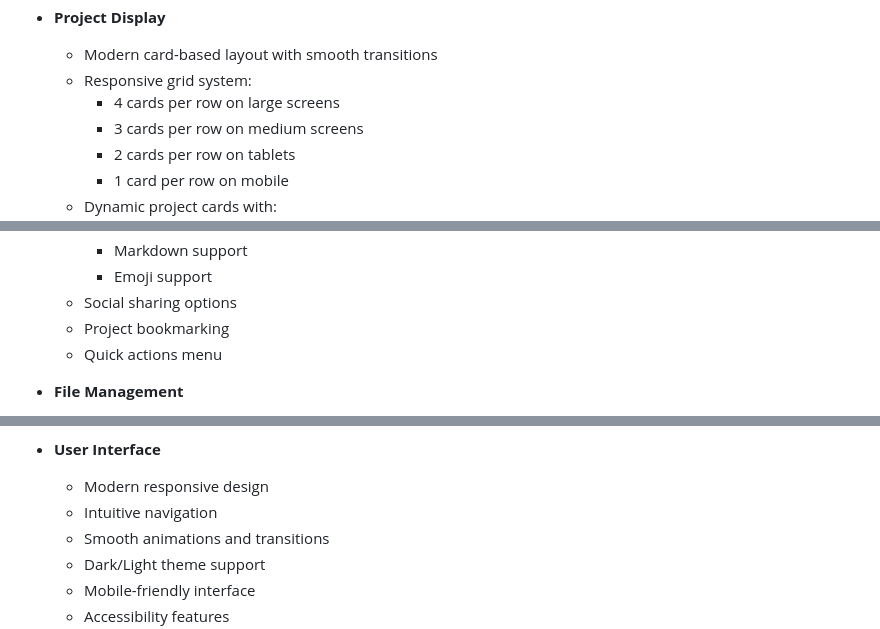
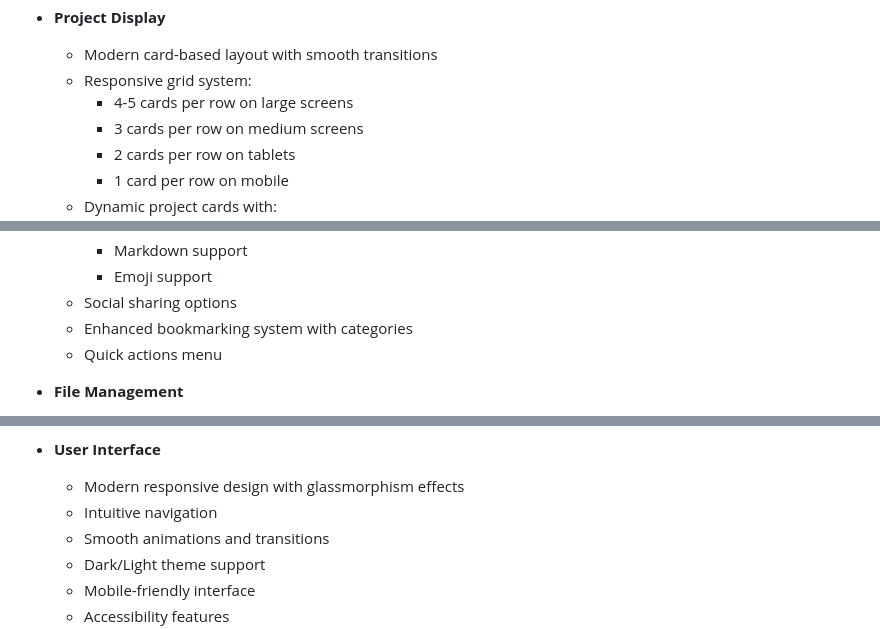
Before and after one commit to Vivekchavda1374/IdeaNest, a Markdown page: README.md, 3 parts joined by grey strips. Drawn GitHub-style.

Commit message:
docs: enhance README with updated features and technical documentation

```diff
--- a/README.md
+++ b/README.md
@@ -25,7 +25,7 @@ IdeaNest is a web-based platform designed to facilitate the management, sharing,
 - **Project Display**
   - Modern card-based layout with smooth transitions
   - Responsive grid system:
-    - 4 cards per row on large screens
+    - 4-5 cards per row on large screens
     - 3 cards per row on medium screens
     - 2 cards per row on tablets
     - 1 card per row on mobile
@@ -46,7 +46,7 @@ IdeaNest is a web-based platform designed to facilitate the management, sharing,
     - Markdown support
     - Emoji support
   - Social sharing options
-  - Project bookmarking
+  - Enhanced bookmarking system with categories
   - Quick actions menu
 
 - **File Management**
@@ -61,7 +61,7 @@ IdeaNest is a web-based platform designed to facilitate the management, sharing,
   - Preview functionality
 
 - **User Interface**
-  - Modern responsive design
+  - Modern responsive design with glassmorphism effects
   - Intuitive navigation
   - Smooth animations and transitions
   - Dark/Light theme support
```
Also changed, not shown: .github/pull_request_template.md (deleted).
